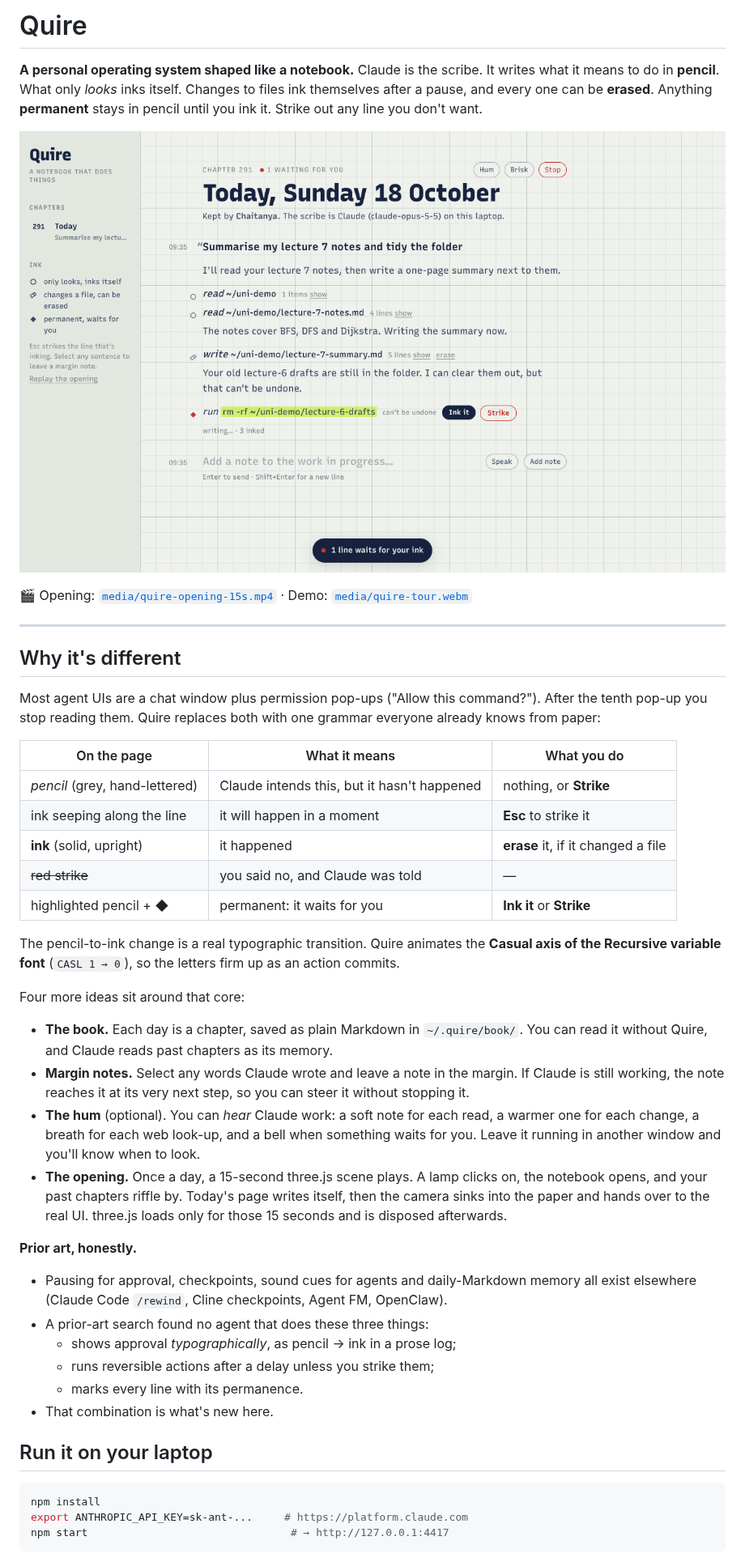
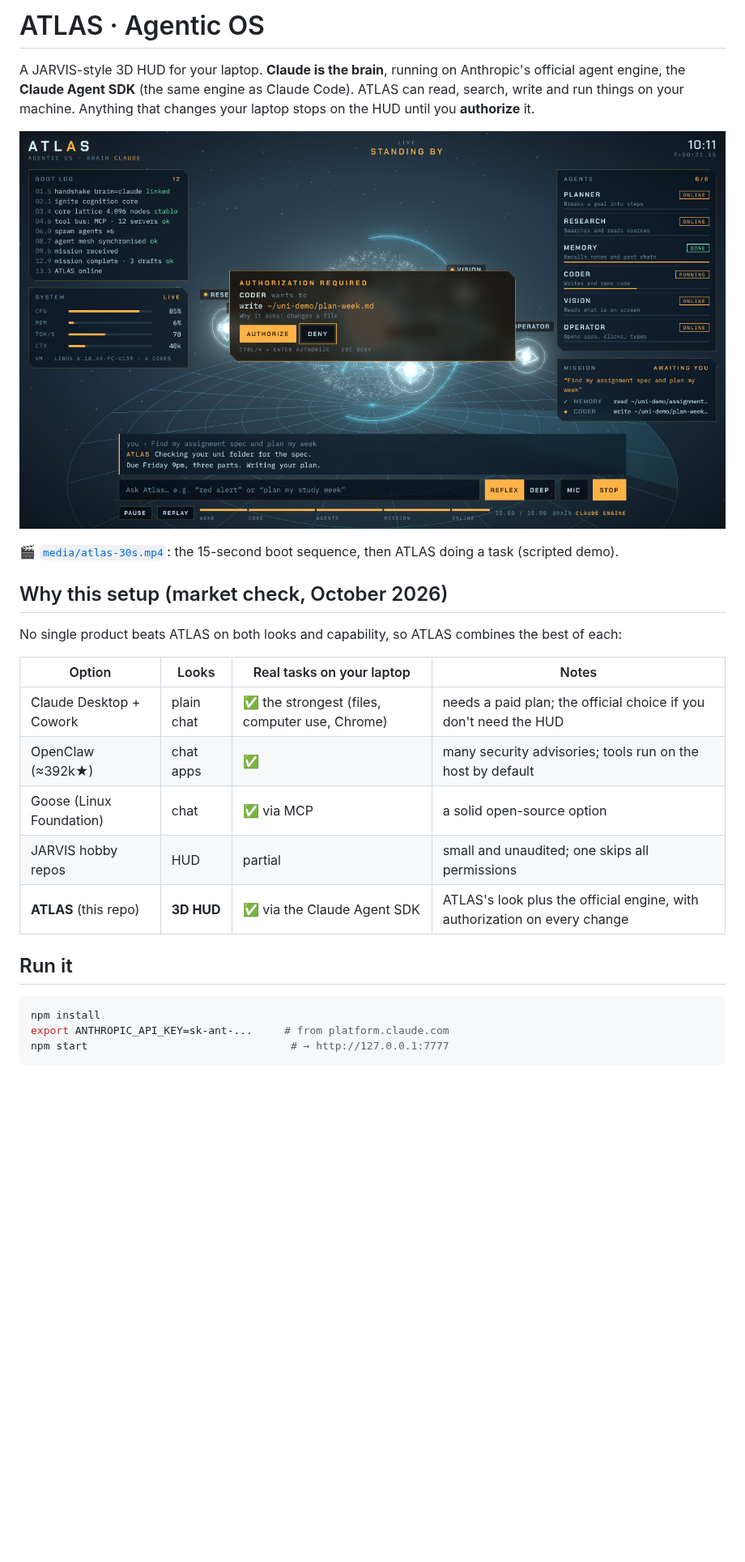
Before and after one commit to chaitanyavankhande/claude-3d-animation, a Markdown page: README.md, the part around one of its changes. Shown at 81% size. GitHub-like rendering; pictures changed too: media/atlas-authorize.png (added), media/quire-page.png (deleted); blank space fills up the shorter version.

````diff
--- a/README.md
+++ b/README.md
@@ -1,47 +1,28 @@
-# Quire
+# ATLAS · Agentic OS
 
-**A personal operating system shaped like a notebook.** Claude is the scribe. It writes what it means to do in **pencil**. What only *looks* inks itself. Changes to files ink themselves after a pause, and every one can be **erased**. Anything **permanent** stays in pencil until you ink it. Strike out any line you don't want.
+A JARVIS-style 3D HUD for your laptop. **Claude is the brain**, running on Anthropic's official agent engine, the **Claude Agent SDK** (the same engine as Claude Code). ATLAS can read, search, write and run things on your machine. Anything that changes your laptop stops on the HUD until you **authorize** it.
 
-![Quire mid-task: a permanent command waits for ink (scripted example)](media/quire-page.png)
+![ATLAS holding a file write for authorization](media/atlas-authorize.png)
 
-🎬 Opening: [`media/quire-opening-15s.mp4`](media/quire-opening-15s.mp4) · Demo: [`media/quire-tour.webm`](media/quire-tour.webm)
+🎬 [`media/atlas-30s.mp4`](media/atlas-30s.mp4): the 15-second boot sequence, then ATLAS doing a task (scripted demo).
 
----
+## Why this setup (market check, October 2026)
 
-## Why it's different
+No single product beats ATLAS on both looks and capability, so ATLAS combines the best of each:
 
-Most agent UIs are a chat window plus permission pop-ups ("Allow this command?"). After the tenth pop-up you stop reading them. Quire replaces both with one grammar everyone already knows from paper:
+| Option | Looks | Real tasks on your laptop | Notes |
+|---|---|---|---|
+| Claude Desktop + Cowork | plain chat | ✅ the strongest (files, computer use, Chrome) | needs a paid plan; the official choice if you don't need the HUD |
+| OpenClaw (≈392k★) | chat apps | ✅ | many security advisories; tools run on the host by default |
+| Goose (Linux Foundation) | chat | ✅ via MCP | a solid open-source option |
+| JARVIS hobby repos | HUD | partial | small and unaudited; one skips all permissions |
+| **ATLAS** (this repo) | **3D HUD** | ✅ via the Claude Agent SDK | ATLAS's look plus the official engine, with authorization on every change |
 
-| On the page | What it means | What you do |
-|---|---|---|
-| *pencil* (grey, hand-lettered) | Claude intends this, but it hasn't happened | nothing, or **Strike** |
-| ink seeping along the line | it will happen in a moment | **Esc** to strike it |
-| **ink** (solid, upright) | it happened | **erase** it, if it changed a file |
-| ~~red strike~~ | you said no, and Claude was told | — |
-| highlighted pencil + ◆ | permanent: it waits for you | **Ink it** or **Strike** |
-
-The pencil-to-ink change is a real typographic transition. Quire animates the **Casual axis of the Recursive variable font** (`CASL 1 → 0`), so the letters firm up as an action commits.
-
-Four more ideas sit around that core:
-
-- **The book.** Each day is a chapter, saved as plain Markdown in `~/.quire/book/`. You can read it without Quire, and Claude reads past chapters as its memory.
-- **Margin notes.** Select any words Claude wrote and leave a note in the margin. If Claude is still working, the note reaches it at its very next step, so you can steer it without stopping it.
-- **The hum** (optional). You can *hear* Claude work: a soft note for each read, a warmer one for each change, a breath for each web look-up, and a bell when something waits for you. Leave it running in another window and you'll know when to look.
-- **The opening.** Once a day, a 15-second three.js scene plays. A lamp clicks on, the notebook opens, and your past chapters riffle by. Today's page writes itself, then the camera sinks into the paper and hands over to the real UI. three.js loads only for those 15 seconds and is disposed afterwards.
-
-**Prior art, honestly.**
-- Pausing for approval, checkpoints, sound cues for agents and daily-Markdown memory all exist elsewhere (Claude Code `/rewind`, Cline checkpoints, Agent FM, OpenClaw).
-- A prior-art search found no agent that does these three things:
-  - shows approval *typographically*, as pencil → ink in a prose log;
-  - runs reversible actions after a delay unless you strike them;
-  - marks every line with its permanence.
-- That combination is what's new here.
-
-## Run it on your laptop
+## Run it
 
 ```bash
 npm install
-export ANTHROPIC_API_KEY=sk-ant-...     # https://platform.claude.com
-npm start                                # → http://127.0.0.1:4417
+export ANTHROPIC_API_KEY=sk-ant-...     # from platform.claude.com
+npm start                                # → http://127.0.0.1:7777
 ```
 
````
Also changed, not shown: other parts of README.md (+65 -55 lines), 15 other files.
